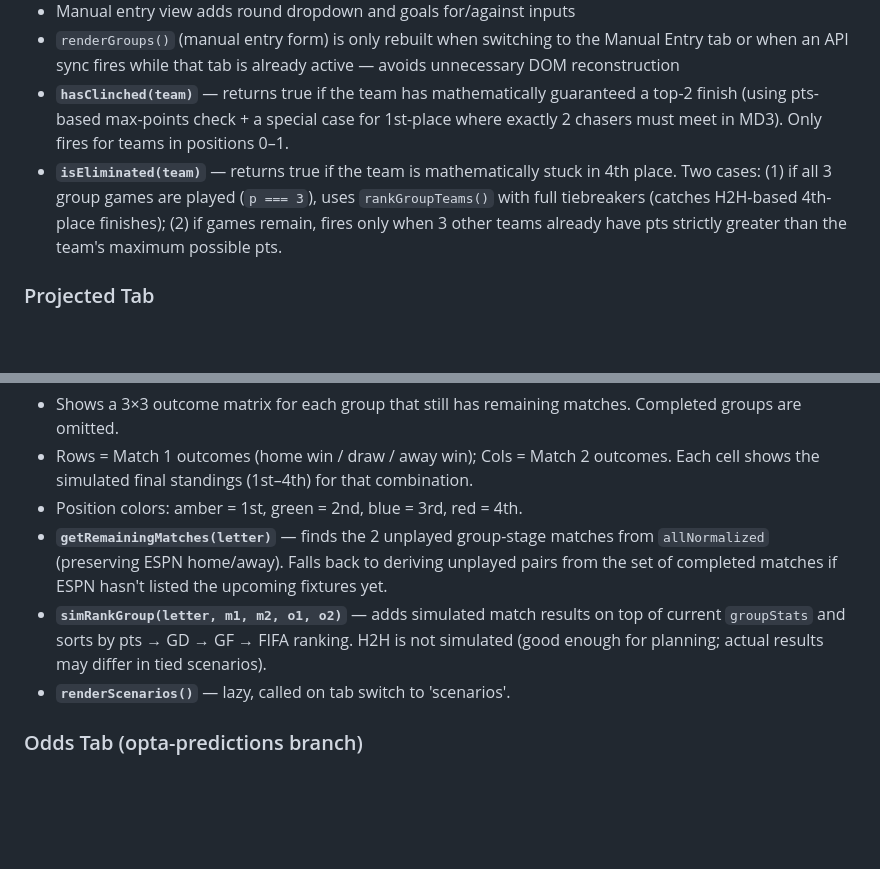
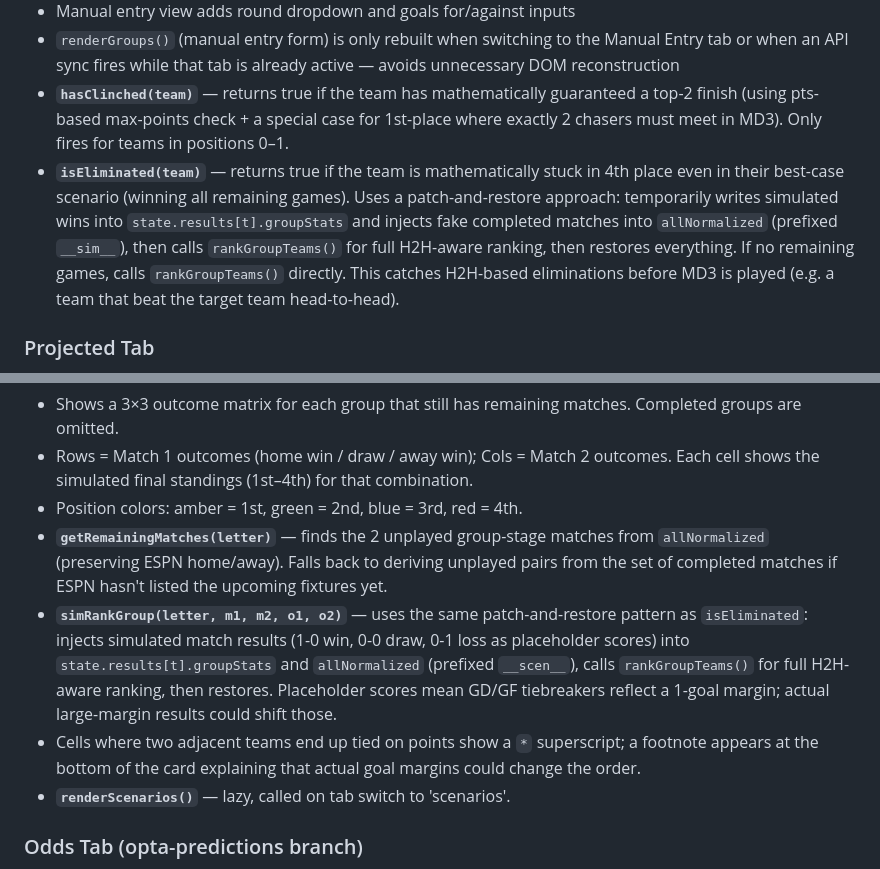
Before and after one commit to stephenzott/world-cup-draft, a Markdown page: CLAUDE.md, 2 parts joined by grey strips. GitHub-like rendering; blank space fills up the shorter version.

Commit message:
Update CLAUDE.md to document H2H-aware simulation and elimination logic
Co-Authored-By: Claude Sonnet 4.6 <noreply@anthropic.com>

```diff
--- a/CLAUDE.md
+++ b/CLAUDE.md
@@ -91,7 +91,7 @@ Ties are not flagged visually on the public page; coin flip asterisks appear onl
 - Manual entry view adds round dropdown and goals for/against inputs
 - `renderGroups()` (manual entry form) is only rebuilt when switching to the Manual Entry tab or when an API sync fires while that tab is already active — avoids unnecessary DOM reconstruction
 - **`hasClinched(team)`** — returns true if the team has mathematically guaranteed a top-2 finish (using pts-based max-points check + a special case for 1st-place where exactly 2 chasers must meet in MD3). Only fires for teams in positions 0–1.
-- **`isEliminated(team)`** — returns true if the team is mathematically stuck in 4th place. Two cases: (1) if all 3 group games are played (`p === 3`), uses `rankGroupTeams()` with full tiebreakers (catches H2H-based 4th-place finishes); (2) if games remain, fires only when 3 other teams already have pts strictly greater than the team's maximum possible pts.
+- **`isEliminated(team)`** — returns true if the team is mathematically stuck in 4th place even in their best-case scenario (winning all remaining games). Uses a patch-and-restore approach: temporarily writes simulated wins into `state.results[t].groupStats` and injects fake completed matches into `allNormalized` (prefixed `__sim__`), then calls `rankGroupTeams()` for full H2H-aware ranking, then restores everything. If no remaining games, calls `rankGroupTeams()` directly. This catches H2H-based eliminations before MD3 is played (e.g. a team that beat the target team head-to-head).
 
 ### Projected Tab
 - Shows a column-per-round bracket layout (R32 → R16 → QF → SF → Final). R32 is populated from projected group standings; later rounds show TBD placeholders until knockout stage data arrives.
@@ -113,7 +113,8 @@ Ties are not flagged visually on the public page; coin flip asterisks appear onl
 - Rows = Match 1 outcomes (home win / draw / away win); Cols = Match 2 outcomes. Each cell shows the simulated final standings (1st–4th) for that combination.
 - Position colors: amber = 1st, green = 2nd, blue = 3rd, red = 4th.
 - **`getRemainingMatches(letter)`** — finds the 2 unplayed group-stage matches from `allNormalized` (preserving ESPN home/away). Falls back to deriving unplayed pairs from the set of completed matches if ESPN hasn't listed the upcoming fixtures yet.
-- **`simRankGroup(letter, m1, m2, o1, o2)`** — adds simulated match results on top of current `groupStats` and sorts by pts → GD → GF → FIFA ranking. H2H is not simulated (good enough for planning; actual results may differ in tied scenarios).
+- **`simRankGroup(letter, m1, m2, o1, o2)`** — uses the same patch-and-restore pattern as `isEliminated`: injects simulated match results (1-0 win, 0-0 draw, 0-1 loss as placeholder scores) into `state.results[t].groupStats` and `allNormalized` (prefixed `__scen__`), calls `rankGroupTeams()` for full H2H-aware ranking, then restores. Placeholder scores mean GD/GF tiebreakers reflect a 1-goal margin; actual large-margin results could shift those.
+- Cells where two adjacent teams end up tied on points show a `*` superscript; a footnote appears at the bottom of the card explaining that actual goal margins could change the order.
 - **`renderScenarios()`** — lazy, called on tab switch to 'scenarios'.
 
 ### Odds Tab (opta-predictions branch)
```
